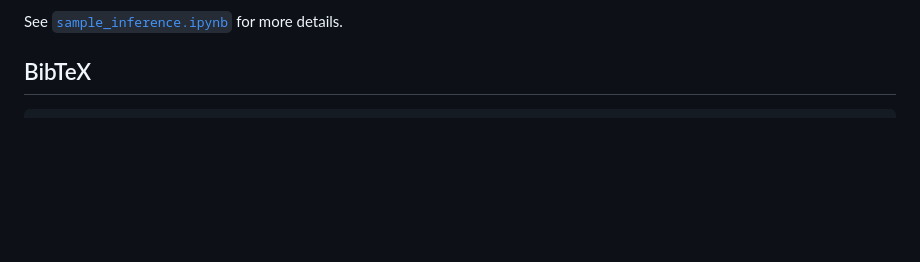
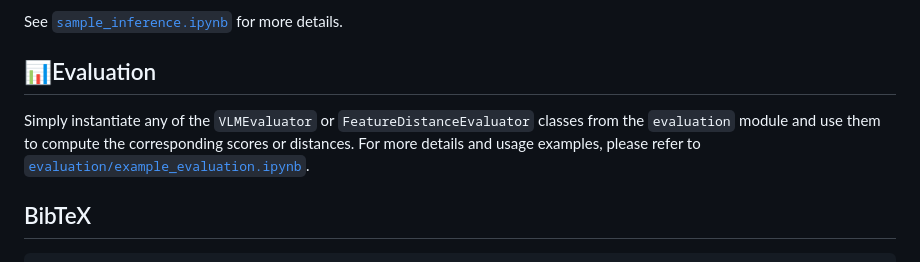
Before and after one commit to ArmanZarei/SliderEdit, a Markdown page: README.md, the part around the change. Rendered like a GitHub page; blank space fills up the shorter version.

````diff
--- a/README.md
+++ b/README.md
@@ -142,6 +142,9 @@ Example results:
 
 See [`sample_inference.ipynb`](sample_inference.ipynb) for more details.
 
+## 📊Evaluation
+
+Simply instantiate any of the `VLMEvaluator` or `FeatureDistanceEvaluator` classes from the `evaluation` module and use them to compute the corresponding scores or distances. For more details and usage examples, please refer to [`evaluation/example_evaluation.ipynb`](evaluation/example_evaluation.ipynb).
 
 ## BibTeX
 ```bibtex
````
